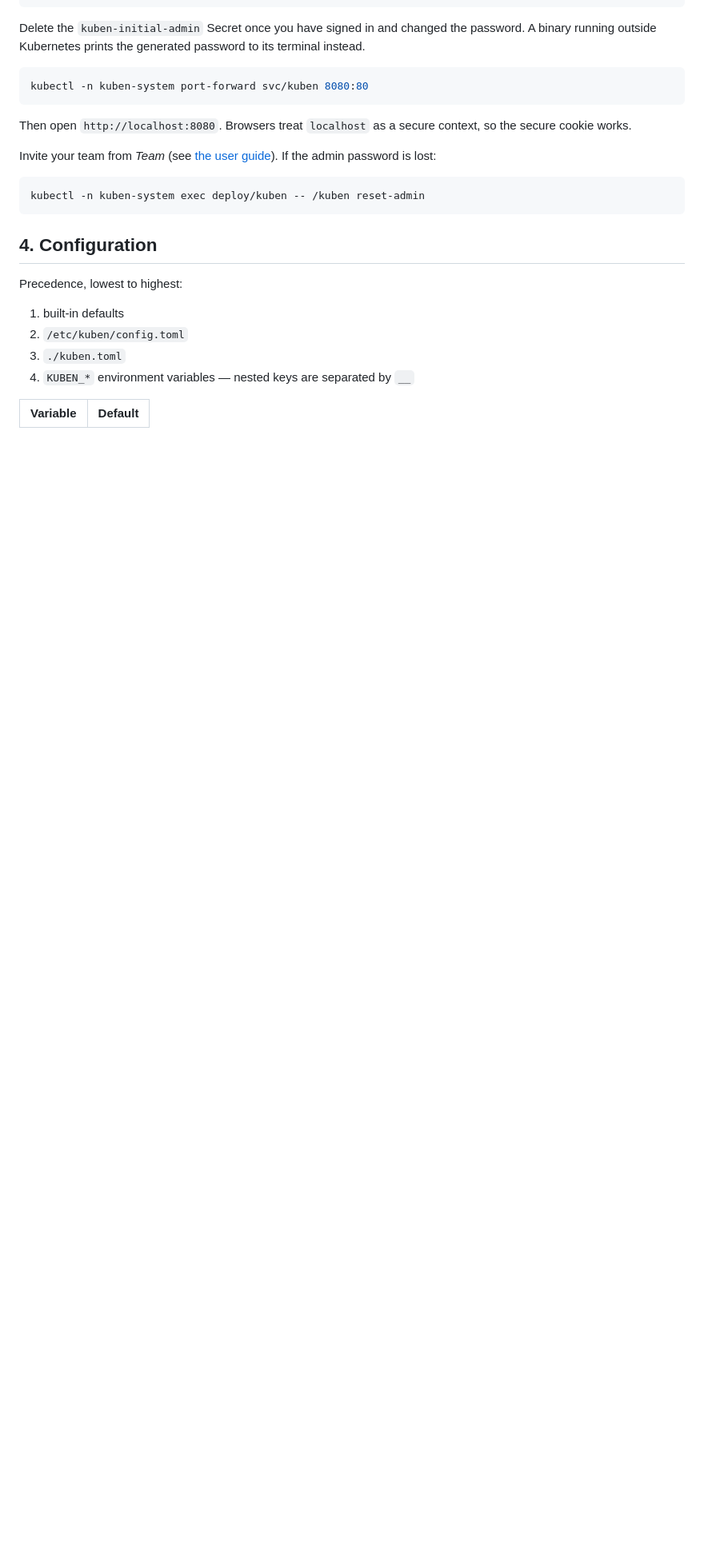
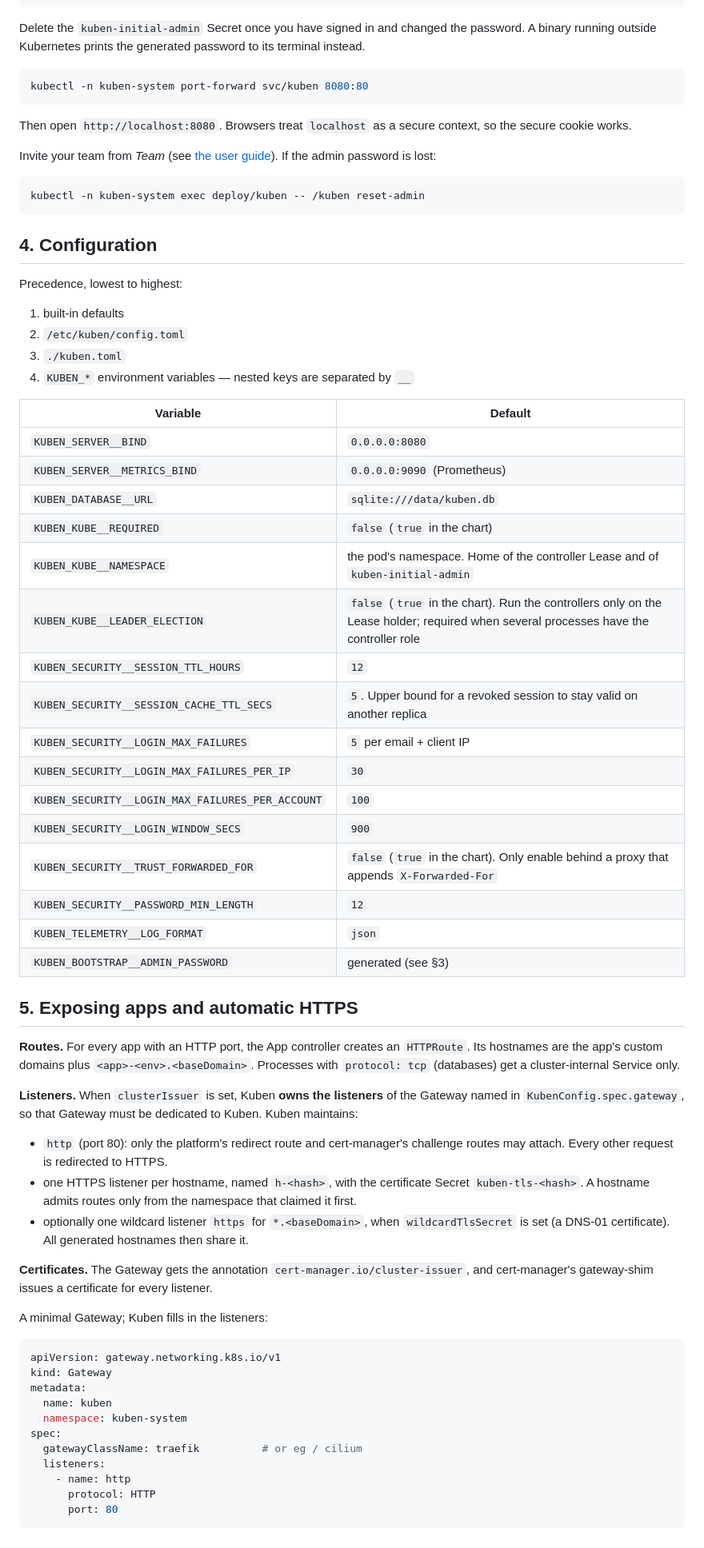
Before and after one commit to Teamtem-dev/kuben, a Markdown page: docs/deploy.md, the part around the change. Shown at 80% size. Drawn GitHub-style; blank space fills up the shorter version.

````diff
--- a/docs/deploy.md
+++ b/docs/deploy.md
@@ -87,3 +87,47 @@ Precedence, lowest to highest:
 
 | Variable | Default |
 |---|---|
+| `KUBEN_SERVER__BIND` | `0.0.0.0:8080` |
+| `KUBEN_SERVER__METRICS_BIND` | `0.0.0.0:9090` (Prometheus) |
+| `KUBEN_DATABASE__URL` | `sqlite:///data/kuben.db` |
+| `KUBEN_KUBE__REQUIRED` | `false` (`true` in the chart) |
+| `KUBEN_KUBE__NAMESPACE` | the pod's namespace. Home of the controller Lease and of `kuben-initial-admin` |
+| `KUBEN_KUBE__LEADER_ELECTION` | `false` (`true` in the chart). Run the controllers only on the Lease holder; required when several processes have the controller role |
+| `KUBEN_SECURITY__SESSION_TTL_HOURS` | `12` |
+| `KUBEN_SECURITY__SESSION_CACHE_TTL_SECS` | `5`. Upper bound for a revoked session to stay valid on another replica |
+| `KUBEN_SECURITY__LOGIN_MAX_FAILURES` | `5` per email + client IP |
+| `KUBEN_SECURITY__LOGIN_MAX_FAILURES_PER_IP` | `30` |
+| `KUBEN_SECURITY__LOGIN_MAX_FAILURES_PER_ACCOUNT` | `100` |
+| `KUBEN_SECURITY__LOGIN_WINDOW_SECS` | `900` |
+| `KUBEN_SECURITY__TRUST_FORWARDED_FOR` | `false` (`true` in the chart). Only enable behind a proxy that appends `X-Forwarded-For` |
+| `KUBEN_SECURITY__PASSWORD_MIN_LENGTH` | `12` |
+| `KUBEN_TELEMETRY__LOG_FORMAT` | `json` |
+| `KUBEN_BOOTSTRAP__ADMIN_PASSWORD` | generated (see §3) |
+
+## 5. Exposing apps and automatic HTTPS
+
+**Routes.** For every app with an HTTP port, the App controller creates an `HTTPRoute`. Its hostnames are the app's custom domains plus `<app>-<env>.<baseDomain>`. Processes with `protocol: tcp` (databases) get a cluster-internal Service only.
+
+**Listeners.** When `clusterIssuer` is set, Kuben **owns the listeners** of the Gateway named in `KubenConfig.spec.gateway`, so that Gateway must be dedicated to Kuben. Kuben maintains:
+
+- `http` (port 80): only the platform's redirect route and cert-manager's challenge routes may attach. Every other request is redirected to HTTPS.
+- one HTTPS listener per hostname, named `h-<hash>`, with the certificate Secret `kuben-tls-<hash>`. A hostname admits routes only from the namespace that claimed it first.
+- optionally one wildcard listener `https` for `*.<baseDomain>`, when `wildcardTlsSecret` is set (a DNS-01 certificate). All generated hostnames then share it.
+
+**Certificates.** The Gateway gets the annotation `cert-manager.io/cluster-issuer`, and cert-manager's gateway-shim issues a certificate for every listener.
+
+A minimal Gateway; Kuben fills in the listeners:
+
+```yaml
+apiVersion: gateway.networking.k8s.io/v1
+kind: Gateway
+metadata:
+  name: kuben
+  namespace: kuben-system
+spec:
+  gatewayClassName: traefik          # or eg / cilium
+  listeners:
+    - name: http
+      protocol: HTTP
+      port: 80
+```
````
